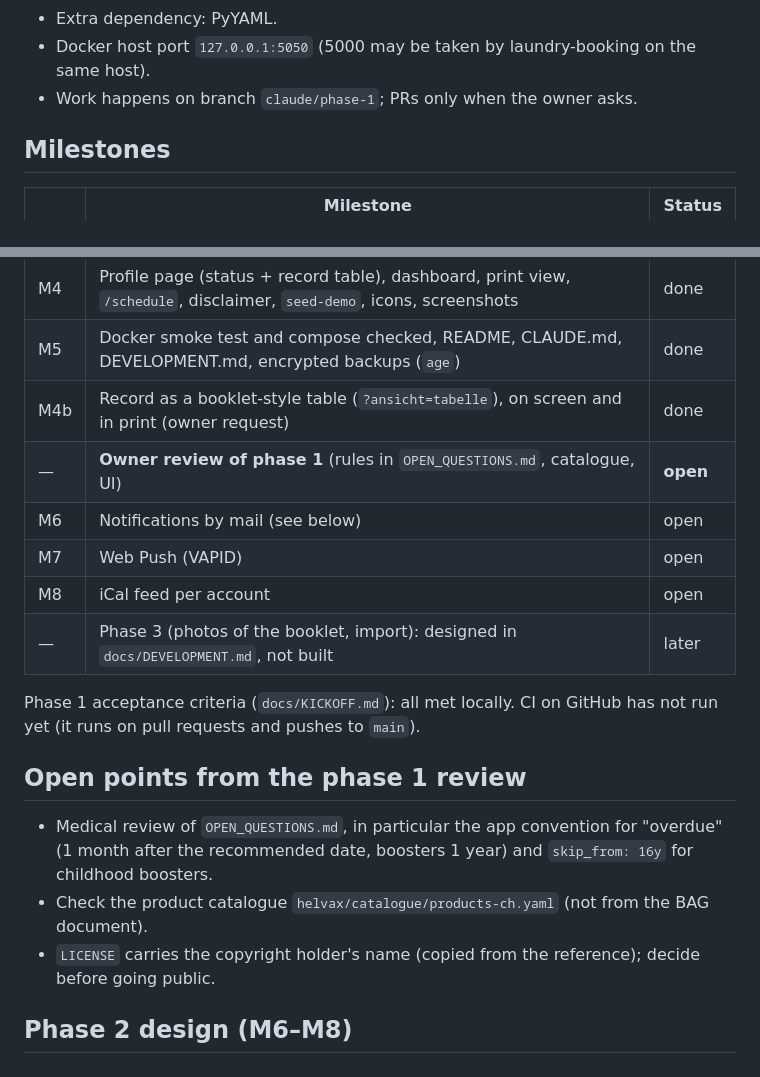
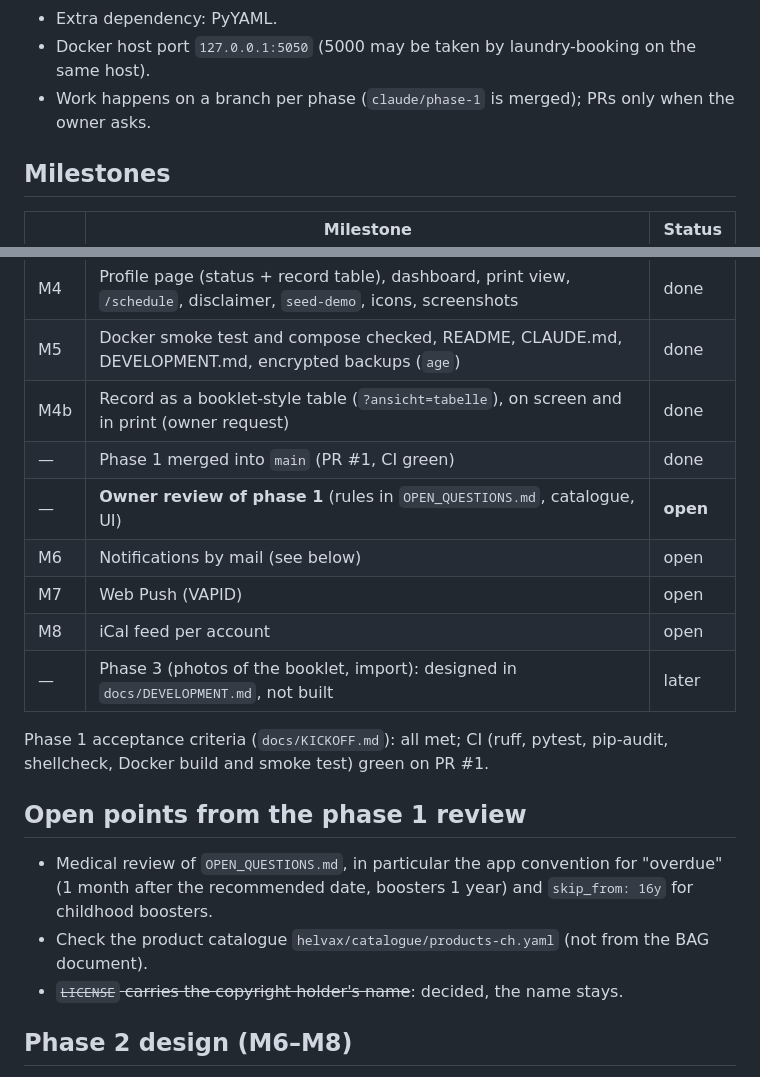
Before and after one commit to martigr/helvax, a Markdown page: docs/PLAN.md, 2 parts joined by grey strips. Rendered like a GitHub page.

Commit message:
Update the README screenshots, add the table view and the phone
Screenshots retaken from seed-demo data (fictional family). docs/PLAN.md:
phase 1 is merged, the name in LICENSE stays.

Co-Authored-By: Claude Opus 5.5 <noreply@anthropic.com>
Claude-Session: https://claude.ai/code/session_013RBYrpErgonxZkvNatYhnU

```diff
--- a/docs/PLAN.md
+++ b/docs/PLAN.md
@@ -26,7 +26,7 @@ Defaults chosen without asking:
 - Other families' profiles answer **404**, not 403.
 - Extra dependency: PyYAML.
 - Docker host port `127.0.0.1:5050` (5000 may be taken by laundry-booking on the same host).
-- Work happens on branch `claude/phase-1`; PRs only when the owner asks.
+- Work happens on a branch per phase (`claude/phase-1` is merged); PRs only when the owner asks.
 
 ## Milestones
 
@@ -39,21 +39,22 @@ Defaults chosen without asking:
 | M4 | Profile page (status + record table), dashboard, print view, `/schedule`, disclaimer, `seed-demo`, icons, screenshots | done |
 | M5 | Docker smoke test and compose checked, README, CLAUDE.md, DEVELOPMENT.md, encrypted backups (`age`) | done |
 | M4b | Record as a booklet-style table (`?ansicht=tabelle`), on screen and in print (owner request) | done |
+| — | Phase 1 merged into `main` (PR #1, CI green) | done |
 | — | **Owner review of phase 1** (rules in `OPEN_QUESTIONS.md`, catalogue, UI) | **open** |
 | M6 | Notifications by mail (see below) | open |
 | M7 | Web Push (VAPID) | open |
 | M8 | iCal feed per account | open |
 | — | Phase 3 (photos of the booklet, import): designed in `docs/DEVELOPMENT.md`, not built | later |
 
-Phase 1 acceptance criteria (`docs/KICKOFF.md`): all met locally. CI on GitHub has not run yet (it runs on
-pull requests and pushes to `main`).
+Phase 1 acceptance criteria (`docs/KICKOFF.md`): all met; CI (ruff, pytest, pip-audit, shellcheck, Docker
+build and smoke test) green on PR #1.
 
 ## Open points from the phase 1 review
 
 - Medical review of `OPEN_QUESTIONS.md`, in particular the app convention for "overdue" (1 month after the
   recommended date, boosters 1 year) and `skip_from: 16y` for childhood boosters.
 - Check the product catalogue `helvax/catalogue/products-ch.yaml` (not from the BAG document).
-- `LICENSE` carries the copyright holder's name (copied from the reference); decide before going public.
+- ~~`LICENSE` carries the copyright holder's name~~: decided, the name stays.
 
 ## Phase 2 design (M6–M8)
 
```
Also changed, not shown: README.md (+4 -0 lines), docs/screenshots/phone.png, docs/screenshots/profile.png, docs/screenshots/table.png (added).
